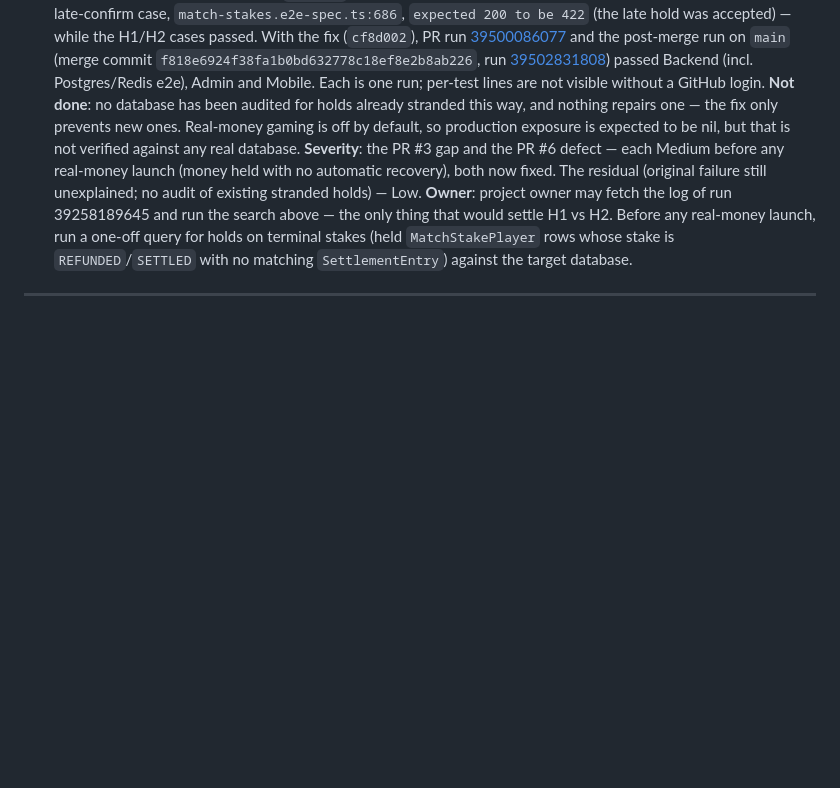
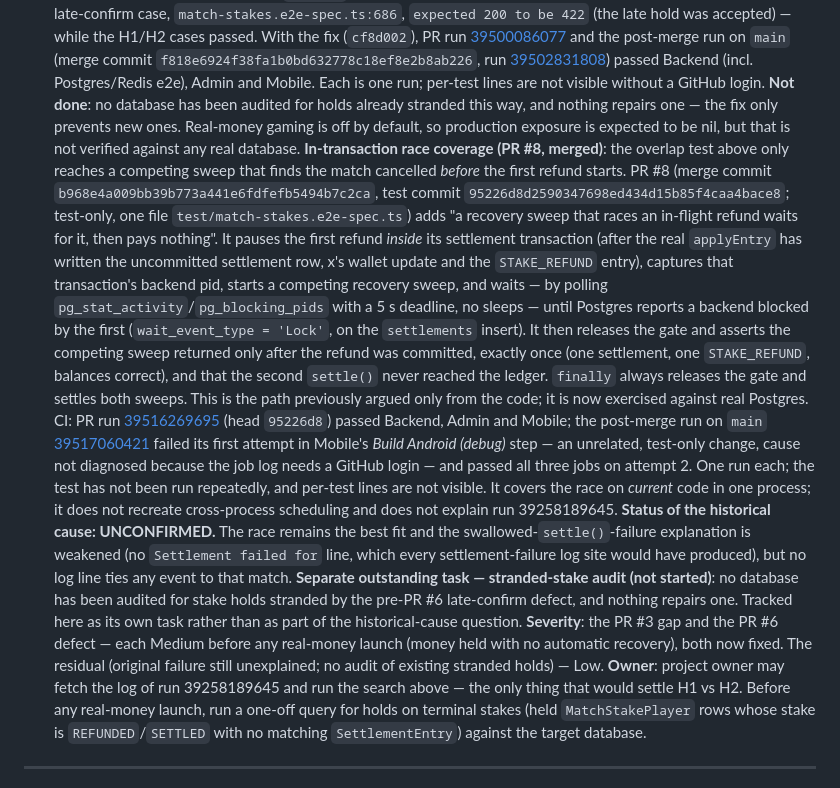
Before and after one commit to Ahmed004-art/playLe, a Markdown page: docs/development/OUTSTANDING_WORK.md, the part around the change. GitHub-like rendering; blank space fills up the shorter version.

Commit message:
docs: record PR #8 (in-transaction race test) under item 26
Documentation only. Item 26 now records PR #8 (merge b968e4a, test commit
95226d8): the e2e case that pauses the first refund inside its settlement
transaction and proves, via pg_stat_activity / pg_blocking_pids, that a
competing recovery sweep blocks on the settlement insert and returns only
after the refund has committed exactly once. CI evidence: PR run 39516269695
(green) and the post-merge run on main 39517060421 - attempt 1 failed in
Mobile's Android debug build (unrelated, test-only change, cause not
diagnosed: job log needs a GitHub login), attempt 2 passed all three jobs.

The historical cause (run 39258189645) is marked UNCONFIRMED, and the
stranded-stake audit is listed as a separate outstanding task. PHASE_11_REPORT
gets the matching cross-reference.

No code, test, workflow, financial-logic or flag change.

Co-Authored-By: Claude Sonnet 5.5 <noreply@anthropic.com>

```diff
--- a/docs/development/OUTSTANDING_WORK.md
+++ b/docs/development/OUTSTANDING_WORK.md
@@ -546,6 +546,40 @@ database has been audited for holds already stranded this way, and nothing
 repairs one — the fix only prevents new ones. Real-money gaming is off by
 default, so production exposure is expected to be nil, but that is not
 verified against any real database.
+**In-transaction race coverage (PR #8, merged)**: the overlap test above only
+reaches a competing sweep that finds the match cancelled *before* the first
+refund starts. PR #8 (merge commit `b968e4a009bb39b773a441e6fdfefb5494b7c2ca`,
+test commit `95226d8d2590347698ed434d15b85f4caa4bace8`; test-only, one file
+`test/match-stakes.e2e-spec.ts`) adds "a recovery sweep that races an in-flight
+refund waits for it, then pays nothing". It pauses the first refund *inside*
+its settlement transaction (after the real `applyEntry` has written the
+uncommitted settlement row, x's wallet update and the `STAKE_REFUND` entry),
+captures that transaction's backend pid, starts a competing recovery sweep, and
+waits — by polling `pg_stat_activity`/`pg_blocking_pids` with a 5 s deadline,
+no sleeps — until Postgres reports a backend blocked by the first
+(`wait_event_type = 'Lock'`, on the `settlements` insert). It then releases the
+gate and asserts the competing sweep returned only after the refund was
+committed, exactly once (one settlement, one `STAKE_REFUND`, balances correct),
+and that the second `settle()` never reached the ledger. `finally` always
+releases the gate and settles both sweeps. This is the path previously argued
+only from the code; it is now exercised against real Postgres. CI: PR run
+[39516269695](https://github.com/Ahmed004-art/playLe/actions/runs/39516269695)
+(head `95226d8`) passed Backend, Admin and Mobile; the post-merge run on `main`
+[39517060421](https://github.com/Ahmed004-art/playLe/actions/runs/39517060421)
+failed its first attempt in Mobile's *Build Android (debug)* step — an
+unrelated, test-only change, cause not diagnosed because the job log needs a
+GitHub login — and passed all three jobs on attempt 2. One run each; the test
+has not been run repeatedly, and per-test lines are not visible. It covers the
+race on *current* code in one process; it does not recreate cross-process
+scheduling and does not explain run 39258189645.
+**Status of the historical cause: UNCONFIRMED.** The race remains the best fit
+and the swallowed-`settle()`-failure explanation is weakened (no `Settlement
+failed for` line, which every settlement-failure log site would have produced),
+but no log line ties any event to that match.
+**Separate outstanding task — stranded-stake audit (not started)**: no database
+has been audited for stake holds stranded by the pre-PR #6 late-confirm defect,
+and nothing repairs one. Tracked here as its own task rather than as part of
+the historical-cause question.
 **Severity**: the PR #3 gap and the PR #6 defect — each Medium before any
 real-money launch (money held with no automatic recovery), both now fixed.
 The residual (original failure still unexplained; no audit of existing
```
Also changed, not shown: docs/development/PHASE_11_REPORT.md (+1 -1 lines).
